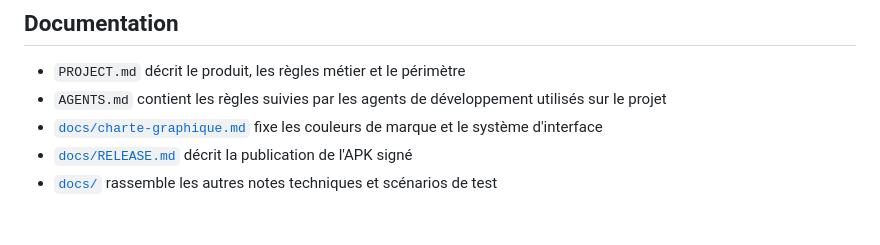
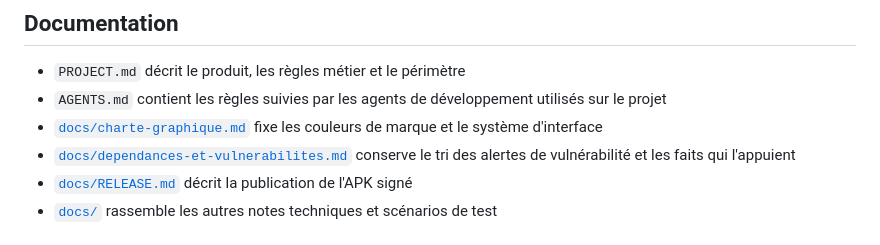
Before and after one commit to PerrineLV/PillBox, a Markdown page: README.md, the part around the change. Rendered like a GitHub page.

```diff
--- a/README.md
+++ b/README.md
@@ -134,6 +134,7 @@ PillBox utilise la Base de données publique des médicaments française comme r
 - `PROJECT.md` décrit le produit, les règles métier et le périmètre
 - `AGENTS.md` contient les règles suivies par les agents de développement utilisés sur le projet
 - [`docs/charte-graphique.md`](docs/charte-graphique.md) fixe les couleurs de marque et le système d'interface
+- [`docs/dependances-et-vulnerabilites.md`](docs/dependances-et-vulnerabilites.md) conserve le tri des alertes de vulnérabilité et les faits qui l'appuient
 - [`docs/RELEASE.md`](docs/RELEASE.md) décrit la publication de l'APK signé
 - [`docs/`](docs/) rassemble les autres notes techniques et scénarios de test
 
```
Also changed, not shown: docs/dependances-et-vulnerabilites.md (added, +88 -0 lines).
